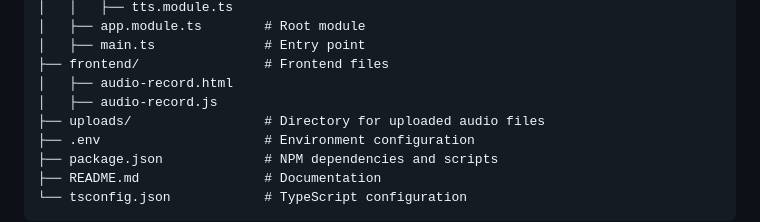
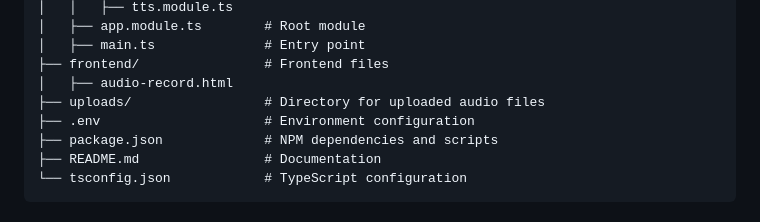
Before and after one commit to Arvind7jain/voice-ai, a Markdown page: README.md, the part around the change. GitHub-like rendering.

```diff
--- a/README.md
+++ b/README.md
@@ -36,7 +36,6 @@ voice-ai/
 │   ├── main.ts              # Entry point
 ├── frontend/                # Frontend files
 │   ├── audio-record.html
-│   ├── audio-record.js
 ├── uploads/                 # Directory for uploaded audio files
 ├── .env                     # Environment configuration
 ├── package.json             # NPM dependencies and scripts
```
